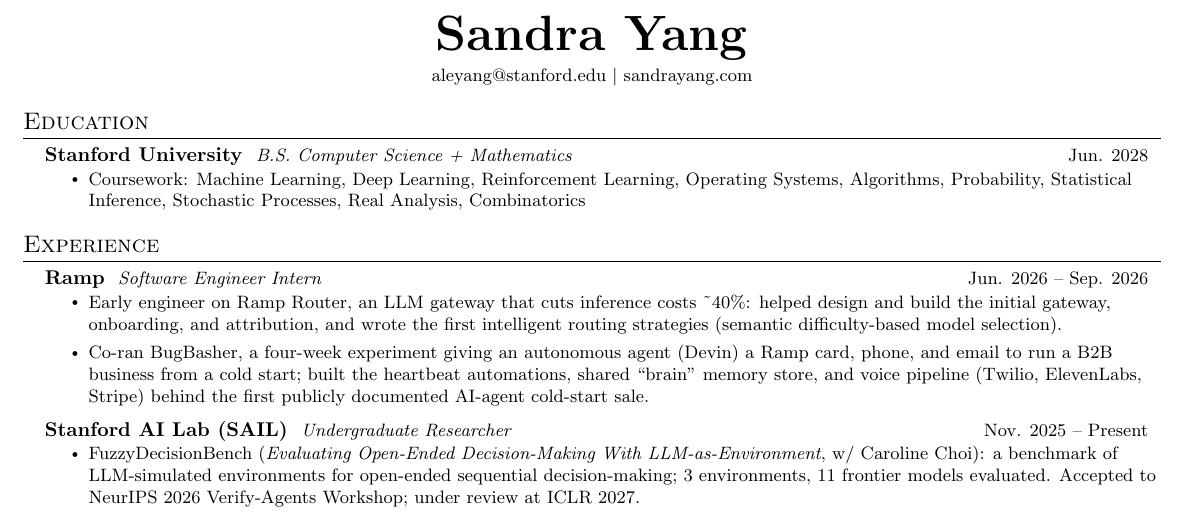
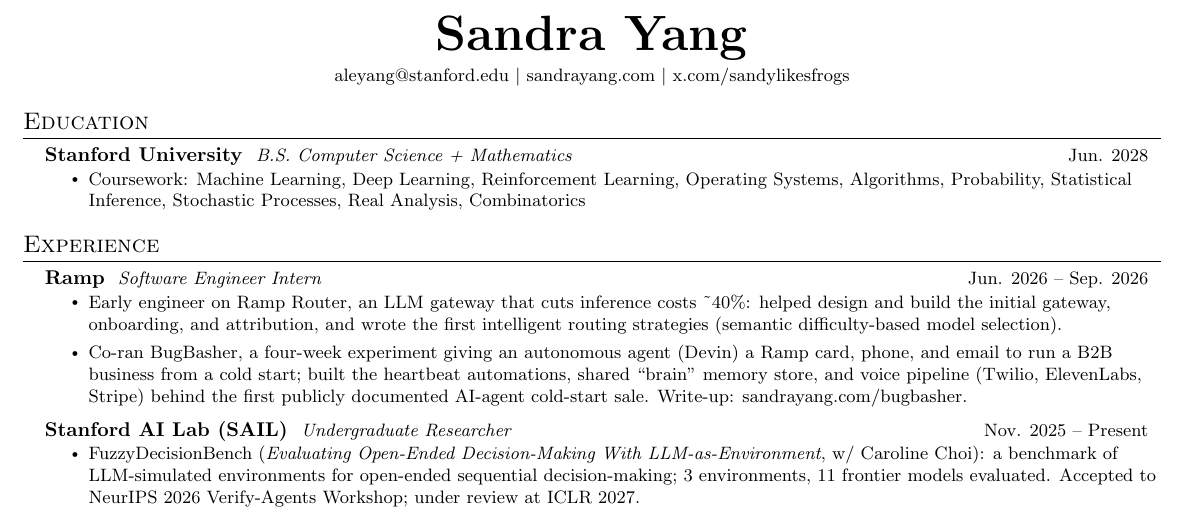
Before and after one commit to birdhumming/sandrayang.com, a LaTeX CV (resume/resume.tex): part of the page, cut so that both start at the same text. Compiled offline with pdfLaTeX.

Commit message:
Resume: X in header, explicit BugBasher write-up link

```diff
--- a/resume/resume.tex
+++ b/resume/resume.tex
@@ -63,7 +63,8 @@
 \begin{center}
     \textbf{\Huge \scshape Sandra Yang} \\ \vspace{3pt}
     \small \href{mailto:aleyang@stanford.edu}{aleyang@stanford.edu} $|$
-    \href{https://sandrayang.com}{sandrayang.com}
+    \href{https://sandrayang.com}{sandrayang.com} $|$
+    \href{https://x.com/sandylikesfrogs}{x.com/sandylikesfrogs}
 \end{center}
 
 \section{Education}
@@ -82,7 +83,7 @@
       {Ramp}{Software Engineer Intern}{Jun. 2026 -- Sep. 2026}
       \resumeItemListStart
         \resumeItem{Early engineer on \href{https://router.com}{Ramp Router}, an LLM gateway that cuts inference costs \textasciitilde40\%: helped design and build the initial gateway, onboarding, and attribution, and wrote the first intelligent routing strategies (semantic difficulty-based model selection).}
-        \resumeItem{Co-ran \href{https://sandrayang.com/bugbasher}{BugBasher}, a four-week experiment giving an autonomous agent (Devin) a Ramp card, phone, and email to run a B2B business from a cold start; built the heartbeat automations, shared ``brain'' memory store, and voice pipeline (Twilio, ElevenLabs, Stripe) behind the first publicly documented AI-agent cold-start sale.}
+        \resumeItem{Co-ran \href{https://sandrayang.com/bugbasher}{BugBasher}, a four-week experiment giving an autonomous agent (Devin) a Ramp card, phone, and email to run a B2B business from a cold start; built the heartbeat automations, shared ``brain'' memory store, and voice pipeline (Twilio, ElevenLabs, Stripe) behind the first publicly documented AI-agent cold-start sale. Write-up: \href{https://sandrayang.com/bugbasher}{sandrayang.com/bugbasher}.}
       \resumeItemListEnd
 
     \resumeSubheading
```
Also changed, not shown: docs/resume.pdf, resume/page-1.png, resume/resume.pdf.
